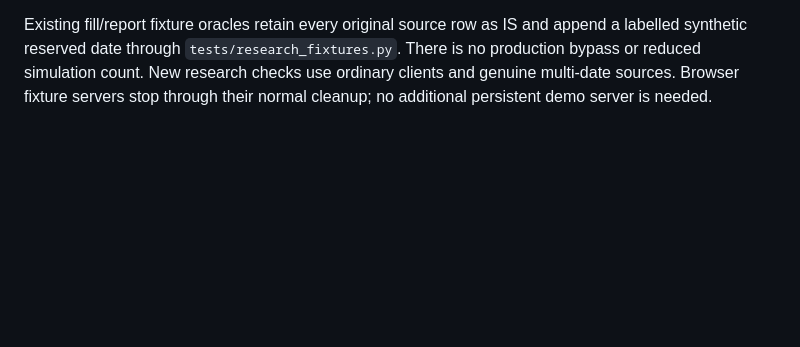
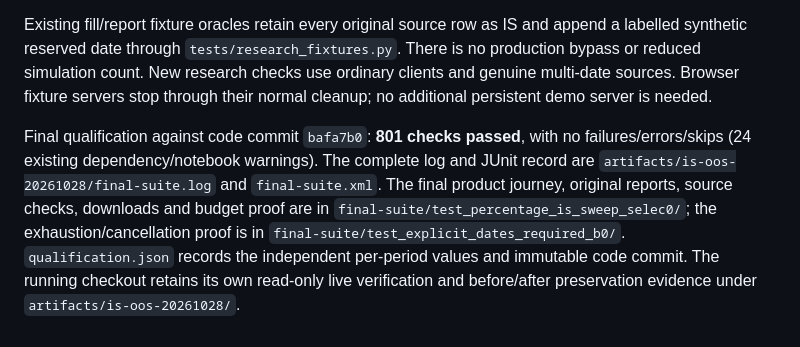
Before and after one commit to yuxuantan/alphaquest-research-engine-2, a Markdown page: docs/research_workflow.md, the part around the change. Drawn GitHub-style; blank space fills up the shorter version.

Commit message:
Record full IS/OOS workflow qualification and reproducible evidence

```diff
--- a/docs/research_workflow.md
+++ b/docs/research_workflow.md
@@ -144,3 +144,13 @@ append a labelled synthetic reserved date through `tests/research_fixtures.py`.
 There is no production bypass or reduced simulation count. New research checks
 use ordinary clients and genuine multi-date sources. Browser fixture servers stop
 through their normal cleanup; no additional persistent demo server is needed.
+
+Final qualification against code commit `bafa7b0`: **801 checks passed**, with no
+failures/errors/skips (24 existing dependency/notebook warnings). The complete
+log and JUnit record are `artifacts/is-oos-20261028/final-suite.log` and
+`final-suite.xml`. The final product journey, original reports, source checks,
+downloads and budget proof are in `final-suite/test_percentage_is_sweep_selec0/`;
+the exhaustion/cancellation proof is in `final-suite/test_explicit_dates_required_b0/`.
+`qualification.json` records the independent per-period values and immutable code
+commit. The running checkout retains its own read-only live verification and
+before/after preservation evidence under `artifacts/is-oos-20261028/`.
```
Also changed, not shown: docs/prop_simulation_review.md (+8 -0 lines).
